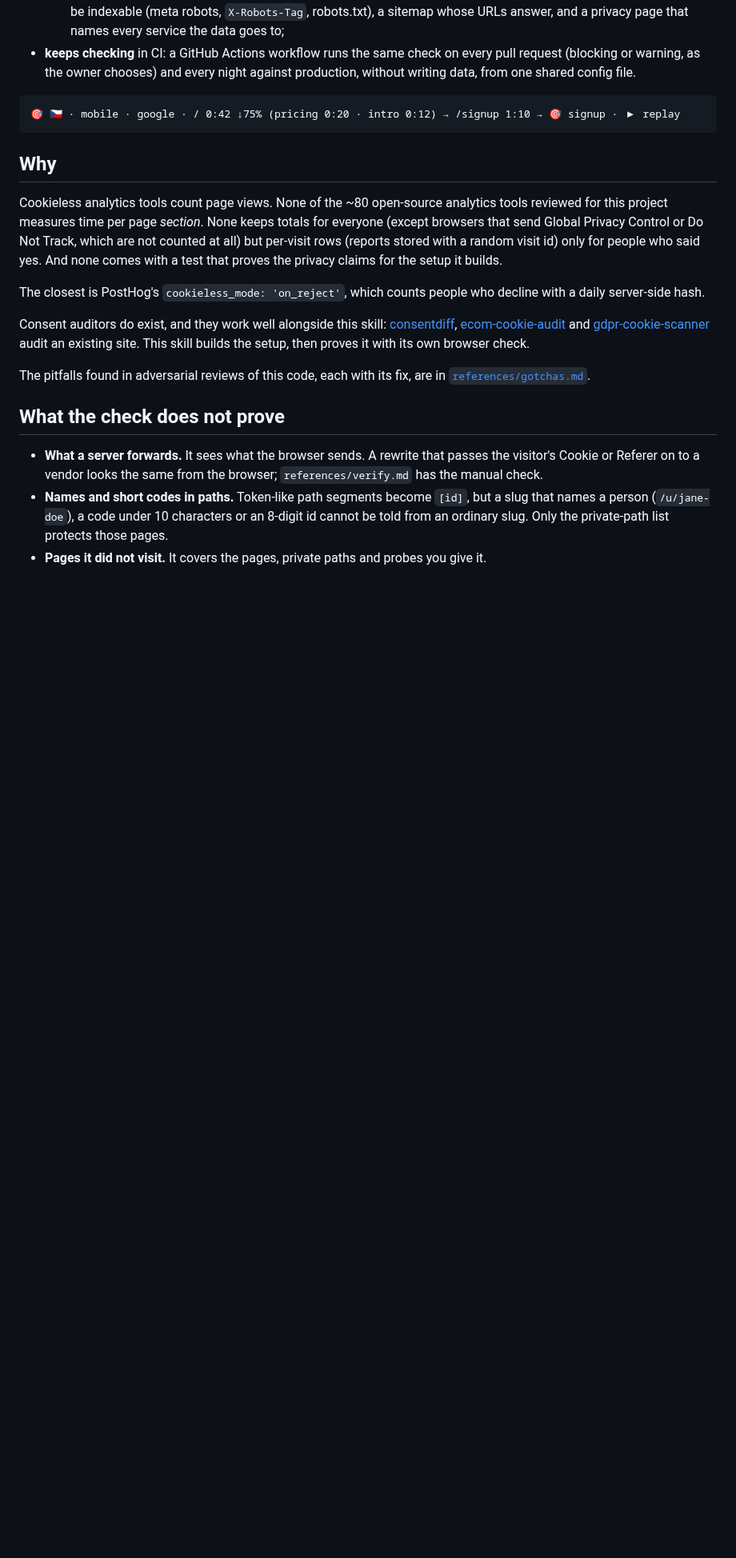
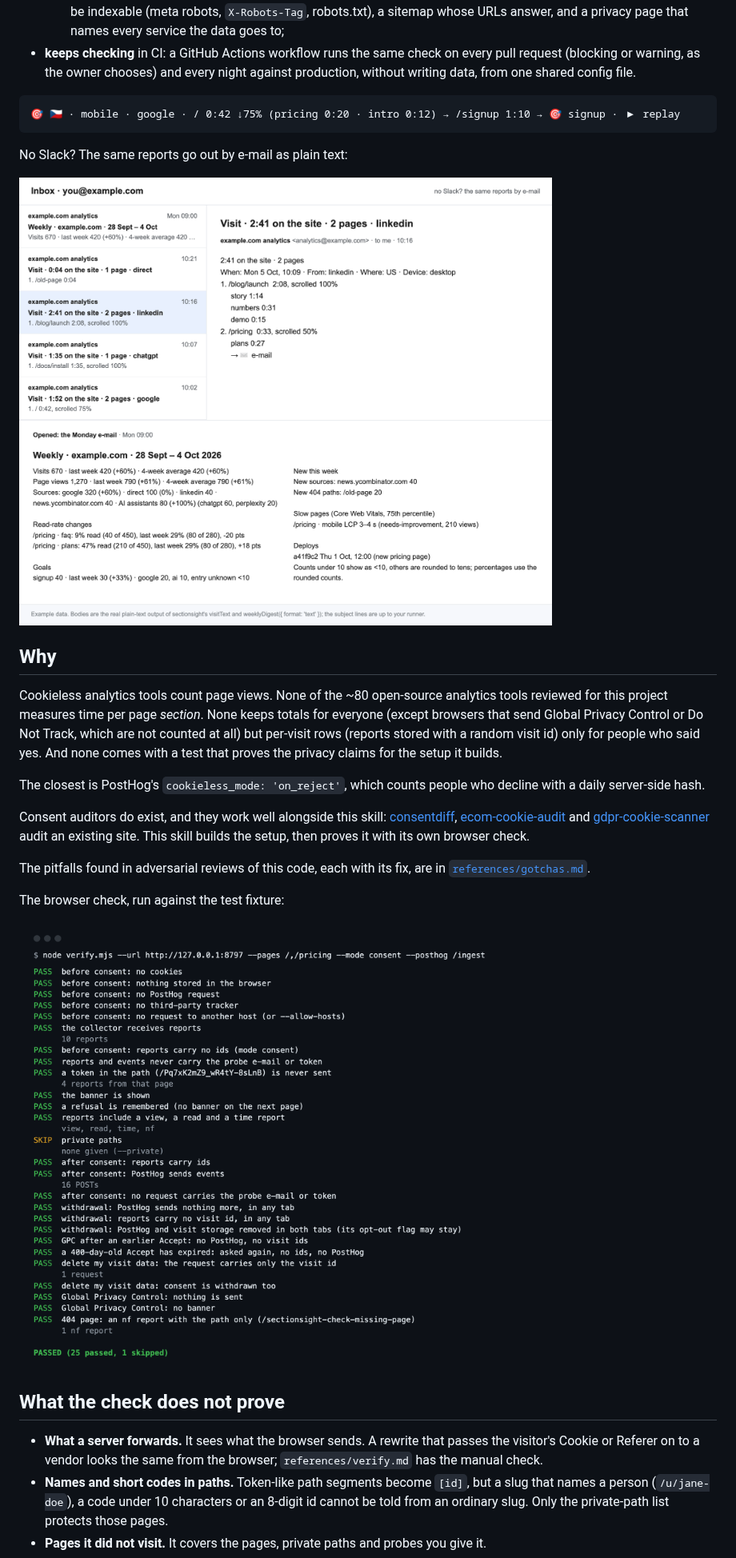
Before and after one commit to Majny/sectionsight, a Markdown page: README.md, the part around one of its changes. Shown at 80% size. Drawn GitHub-style; pictures changed too: docs/reports-email.png (added); blank space fills up the shorter version.

Commit message:
README: show the Slack and e-mail reports up top
The example images are rendered from the real output of visits.mjs and
digest.mjs; the browser-check screenshot moves to the section on what
the check does not prove.

Co-Authored-By: Claude Opus 5.5 <noreply@anthropic.com>

````diff
--- a/README.md
+++ b/README.md
@@ -80,6 +80,10 @@ then does this:
 🎯 🇨🇿 · mobile · google · / 0:42 ↓75% (pricing 0:20 · intro 0:12) → /signup 1:10 → 🎯 signup · ▶ replay
 ```
 
+No Slack? The same reports go out by e-mail as plain text:
+
+![The same visits and weekly digest as e-mails (example data, real output of visitText and weeklyDigest)](docs/reports-email.png)
+
 ## Why
 
 Cookieless analytics tools count page views. None of the ~80 open-source
@@ -102,6 +106,10 @@ its own browser check.
 The pitfalls found in adversarial reviews of this code, each with its
 fix, are in
 [`references/gotchas.md`](skills/sectionsight/references/gotchas.md).
+
+The browser check, run against the test fixture:
+
+![The browser check, verify.mjs, passing against the test fixture](docs/verify.png)
 
 ## What the check does not prove
 
````
Also changed, not shown: other parts of README.md (+1 -1 lines), docs/reports-slack.png (added).
